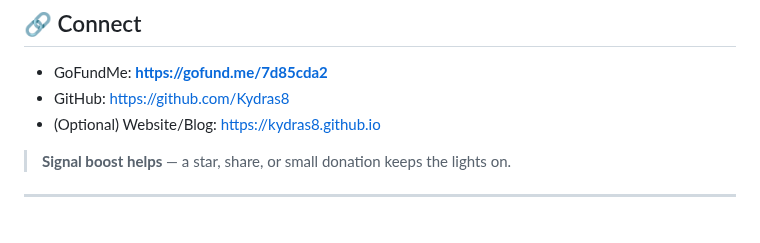
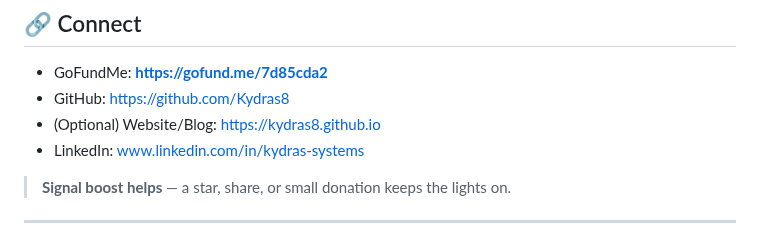
Before and after one commit to Kydras8/Kydras8, a Markdown page: README.md, the part around the change. Rendered like a GitHub page.

```diff
--- a/README.md
+++ b/README.md
@@ -90,6 +90,7 @@ I set a **$1,000 GoFundMe** to cover infra + fees and keep releases flowing.
 - GoFundMe: **https://gofund.me/7d85cda2**
 - GitHub: https://github.com/Kydras8
 - (Optional) Website/Blog: https://kydras8.github.io
+- LinkedIn: www.linkedin.com/in/kydras-systems
 
 > **Signal boost helps** — a star, share, or small donation keeps the lights on.
 
```
